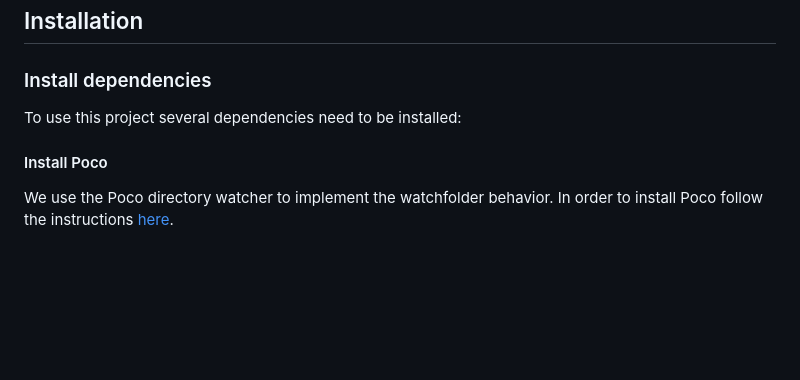
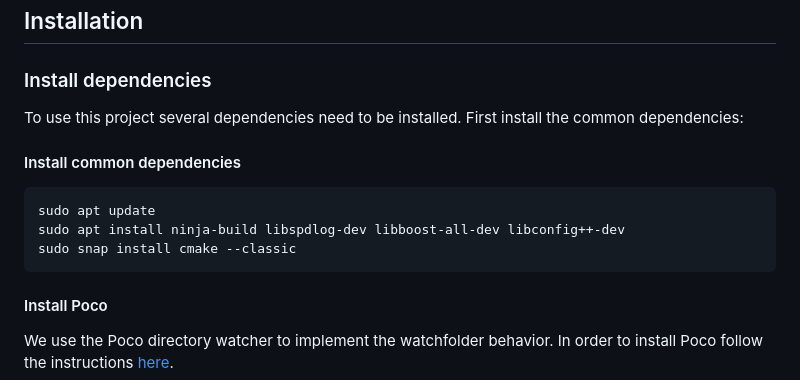
Before and after one commit to 5G-MAG/rt-mbms-examples, a Markdown page: flute-ffmpeg/README.md, the part around the change. Rendered like a GitHub page; blank space fills up the shorter version.

Commit message:
Add missing libraries to build flute-ffmpeg

`````diff
--- a/flute-ffmpeg/README.md
+++ b/flute-ffmpeg/README.md
@@ -14,7 +14,15 @@ can be used for playback.
 ## Installation
 
 ### Install dependencies
-To use this project several dependencies need to be installed:
+To use this project several dependencies need to be installed. First install the common dependencies:
+
+#### Install common dependencies
+
+````
+sudo apt update
+sudo apt install ninja-build libspdlog-dev libboost-all-dev libconfig++-dev
+sudo snap install cmake --classic
+````
 
 #### Install Poco
 
`````
